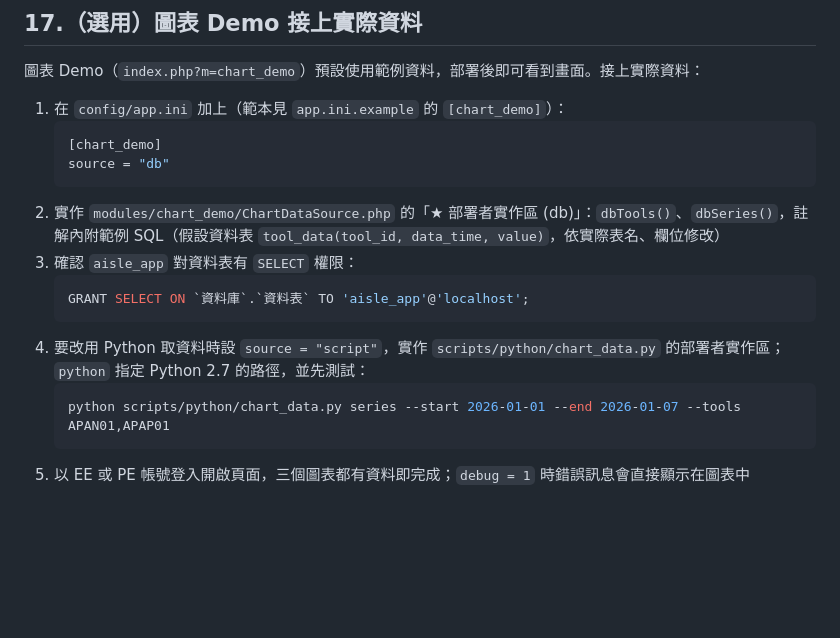
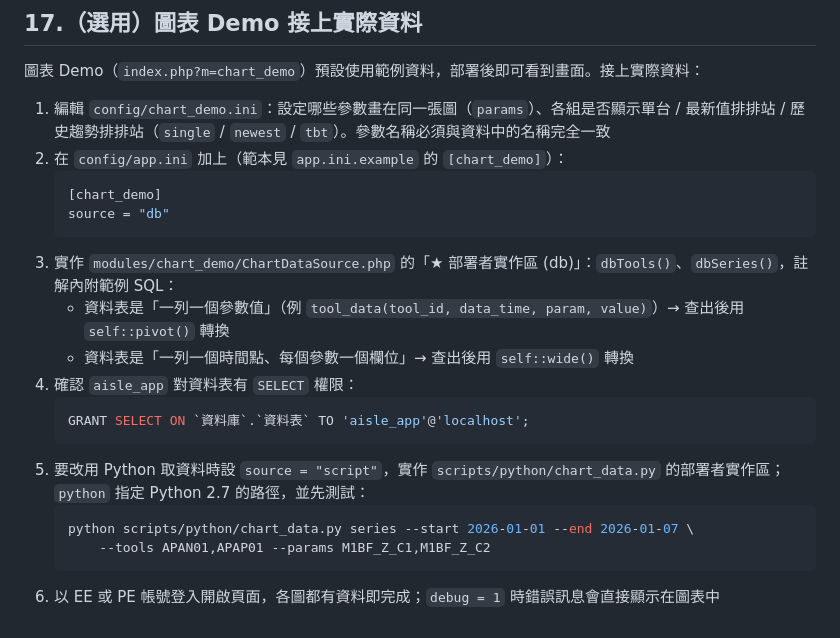
Before and after one commit to bboysevenwu/AISLE, a Markdown page: docs/DEPLOY.md, the part around the change. Drawn GitHub-style; blank space fills up the shorter version.

````diff
--- a/docs/DEPLOY.md
+++ b/docs/DEPLOY.md
@@ -201,18 +201,22 @@ crontab -e
 
 圖表 Demo（`index.php?m=chart_demo`）預設使用範例資料，部署後即可看到畫面。接上實際資料：
 
-1. 在 `config/app.ini` 加上（範本見 `app.ini.example` 的 `[chart_demo]`）：
+1. 編輯 `config/chart_demo.ini`：設定哪些參數畫在同一張圖（`params`）、各組是否顯示單台 / 最新值排排站 / 歷史趨勢排排站（`single` / `newest` / `tbt`）。參數名稱必須與資料中的名稱完全一致
+2. 在 `config/app.ini` 加上（範本見 `app.ini.example` 的 `[chart_demo]`）：
    ```ini
    [chart_demo]
    source = "db"
    ```
-2. 實作 `modules/chart_demo/ChartDataSource.php` 的「★ 部署者實作區 (db)」：`dbTools()`、`dbSeries()`，註解內附範例 SQL（假設資料表 `tool_data(tool_id, data_time, value)`，依實際表名、欄位修改）
-3. 確認 `aisle_app` 對資料表有 `SELECT` 權限：
+3. 實作 `modules/chart_demo/ChartDataSource.php` 的「★ 部署者實作區 (db)」：`dbTools()`、`dbSeries()`，註解內附範例 SQL：
+   - 資料表是「一列一個參數值」（例 `tool_data(tool_id, data_time, param, value)`）→ 查出後用 `self::pivot()` 轉換
+   - 資料表是「一列一個時間點、每個參數一個欄位」→ 查出後用 `self::wide()` 轉換
+4. 確認 `aisle_app` 對資料表有 `SELECT` 權限：
    ```sql
    GRANT SELECT ON `資料庫`.`資料表` TO 'aisle_app'@'localhost';
    ```
-4. 要改用 Python 取資料時設 `source = "script"`，實作 `scripts/python/chart_data.py` 的部署者實作區；`python` 指定 Python 2.7 的路徑，並先測試：
+5. 要改用 Python 取資料時設 `source = "script"`，實作 `scripts/python/chart_data.py` 的部署者實作區；`python` 指定 Python 2.7 的路徑，並先測試：
    ```bash
-   python scripts/python/chart_data.py series --start 2026-01-01 --end 2026-01-07 --tools APAN01,APAP01
+   python scripts/python/chart_data.py series --start 2026-01-01 --end 2026-01-07 \
+       --tools APAN01,APAP01 --params M1BF_Z_C1,M1BF_Z_C2
    ```
-5. 以 EE 或 PE 帳號登入開啟頁面，三個圖表都有資料即完成；`debug = 1` 時錯誤訊息會直接顯示在圖表中
+6. 以 EE 或 PE 帳號登入開啟頁面，各圖都有資料即完成；`debug = 1` 時錯誤訊息會直接顯示在圖表中
````
Also changed, not shown: README.md (+46 -15 lines), docs/screenshots/chart_demo.png, 8 other files.
